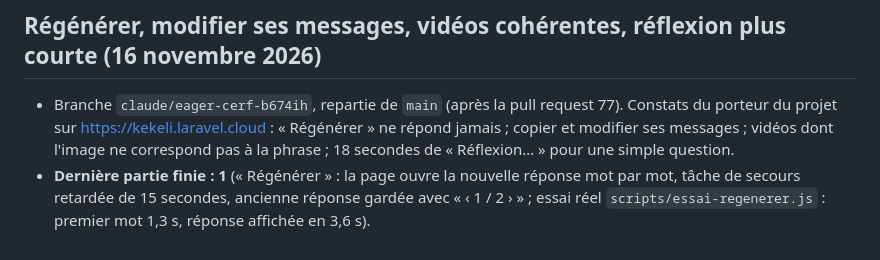
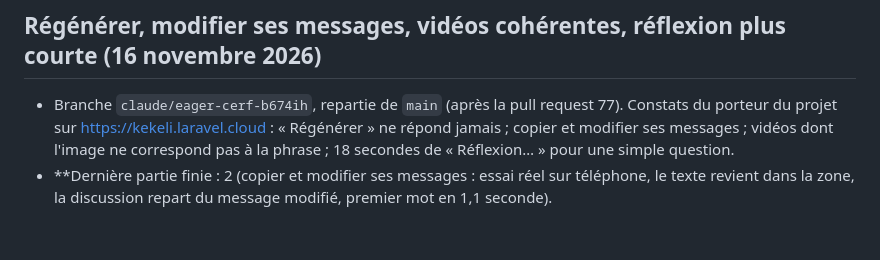
Before and after one commit to ahiankonoujoseph102-wq/kekeli, a Markdown page: REPRISE.md, the part around one of its changes. Rendered like a GitHub page.

Commit message:
Partie 2 : copier et modifier ses messages, comme Claude et ChatGPT
Co-Authored-By: Claude Opus 5.5 <noreply@anthropic.com>
Claude-Session: https://claude.ai/code/session_01LdDqri5ws6TQWe3Gwj4F63

```diff
--- a/REPRISE.md
+++ b/REPRISE.md
@@ -450,4 +450,4 @@ Détails : `docs/plan.md`, partie 29.6.
 ## Régénérer, modifier ses messages, vidéos cohérentes, réflexion plus courte (16 novembre 2026)
 
 - Branche `claude/eager-cerf-b674ih`, repartie de `main` (après la pull request 77). Constats du porteur du projet sur https://kekeli.laravel.cloud : « Régénérer » ne répond jamais ; copier et modifier ses messages ; vidéos dont l'image ne correspond pas à la phrase ; 18 secondes de « Réflexion… » pour une simple question.
-- **Dernière partie finie : 1** (« Régénérer » : la page ouvre la nouvelle réponse mot par mot, tâche de secours retardée de 15 secondes, ancienne réponse gardée avec « ‹ 1 / 2 › » ; essai réel `scripts/essai-regenerer.js` : premier mot 1,3 s, réponse affichée en 3,6 s).
+- **Dernière partie finie : 2 (copier et modifier ses messages : essai réel sur téléphone, le texte revient dans la zone, la discussion repart du message modifié, premier mot en 1,1 seconde).
```
Also changed, not shown: other parts of REPRISE.md (+1 -1 lines), docs/captures/messages-videos/apres-modification-telephone-clair.png (added), docs/captures/messages-videos/messages-ordinateur-clair.png (added), docs/captures/messages-videos/messages-ordinateur-sombre.png (added), docs/captures/messages-videos/messages-telephone-clair.png (added), docs/captures/messages-videos/messages-telephone-sombre.png (added), docs/captures/messages-videos/modifier-telephone-clair.png (added), 8 other files.
